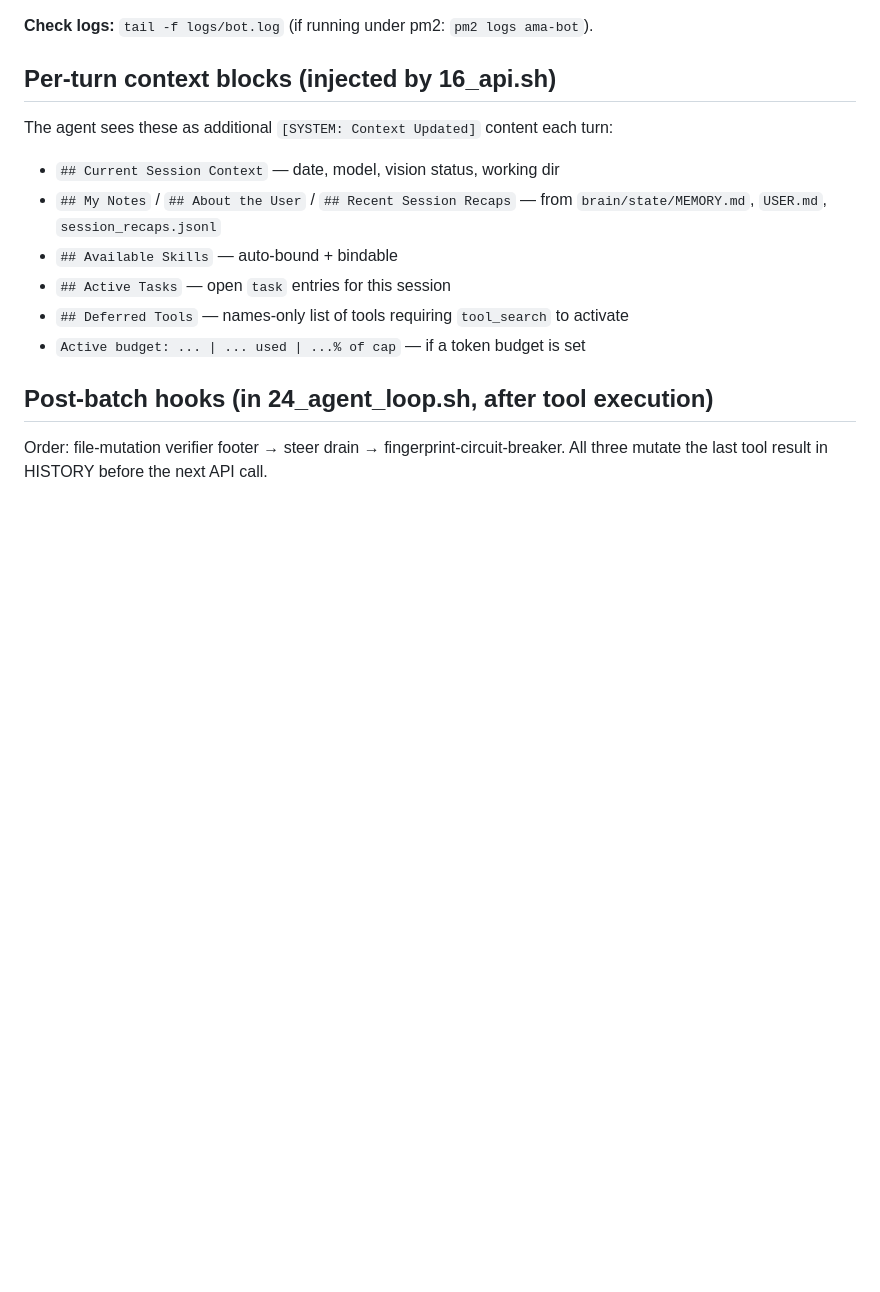
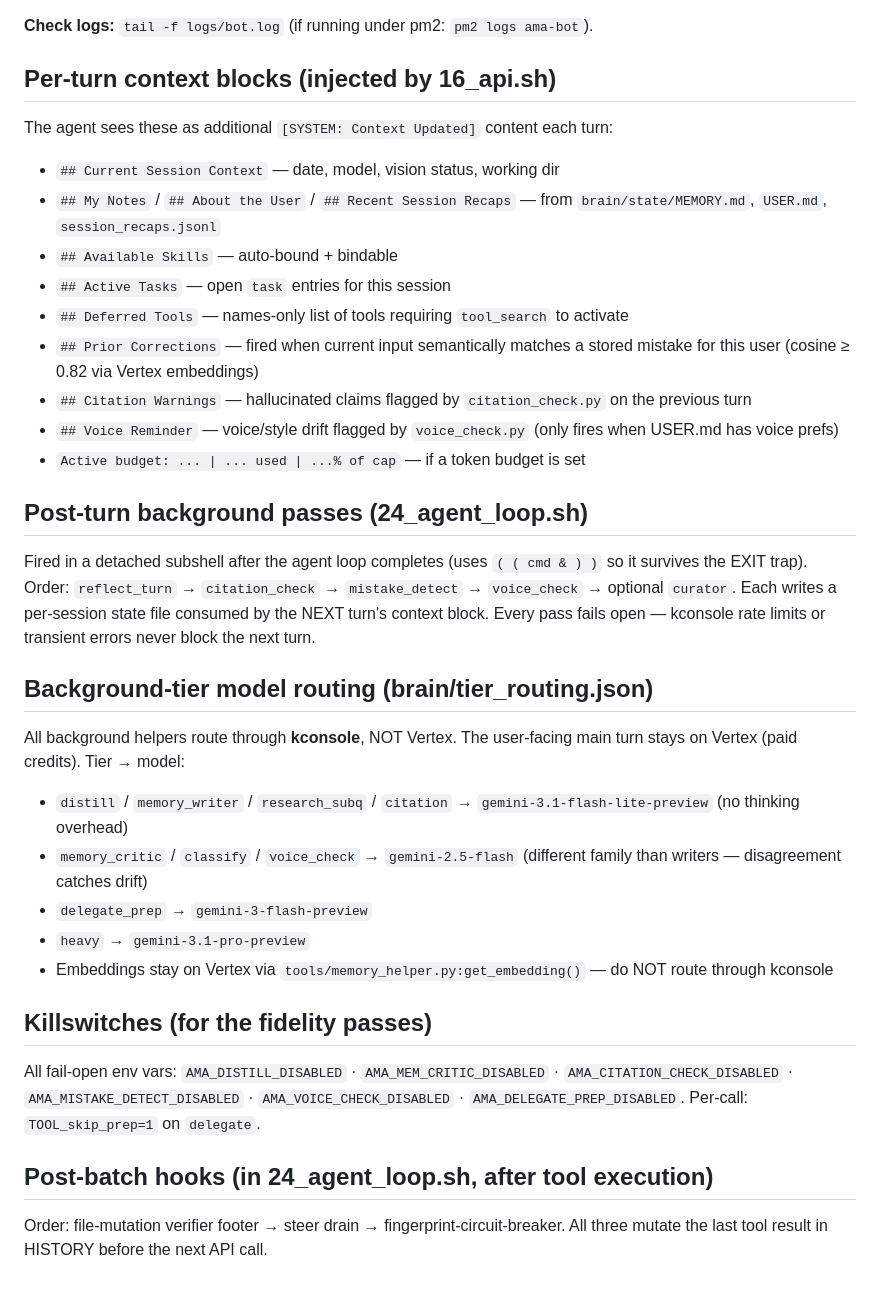
Before and after one commit to hangsiahong/mix-autonomous-agent, a Markdown page: CLAUDE.md, the part around one of its changes. GitHub-like rendering; blank space fills up the shorter version.

```diff
--- a/CLAUDE.md
+++ b/CLAUDE.md
@@ -131,7 +149,24 @@ The agent sees these as additional `[SYSTEM: Context Updated]` content each turn
 - `## Available Skills` — auto-bound + bindable
 - `## Active Tasks` — open `task` entries for this session
 - `## Deferred Tools` — names-only list of tools requiring `tool_search` to activate
+- `## Prior Corrections` — fired when current input semantically matches a stored mistake for this user (cosine ≥ 0.82 via Vertex embeddings)
+- `## Citation Warnings` — hallucinated claims flagged by `citation_check.py` on the previous turn
+- `## Voice Reminder` — voice/style drift flagged by `voice_check.py` (only fires when USER.md has voice prefs)
 - `Active budget: ... | ... used | ...% of cap` — if a token budget is set
+
+## Post-turn background passes (24_agent_loop.sh)
+Fired in a detached subshell after the agent loop completes (uses `( ( cmd & ) )` so it survives the EXIT trap). Order: `reflect_turn` → `citation_check` → `mistake_detect` → `voice_check` → optional `curator`. Each writes a per-session state file consumed by the NEXT turn's context block. Every pass fails open — kconsole rate limits or transient errors never block the next turn.
+
+## Background-tier model routing (brain/tier_routing.json)
+All background helpers route through **kconsole**, NOT Vertex. The user-facing main turn stays on Vertex (paid credits). Tier → model:
+- `distill` / `memory_writer` / `research_subq` / `citation` → `gemini-3.1-flash-lite-preview` (no thinking overhead)
+- `memory_critic` / `classify` / `voice_check` → `gemini-2.5-flash` (different family than writers — disagreement catches drift)
+- `delegate_prep` → `gemini-3-flash-preview`
+- `heavy` → `gemini-3.1-pro-preview`
+- Embeddings stay on Vertex via `tools/memory_helper.py:get_embedding()` — do NOT route through kconsole
+
+## Killswitches (for the fidelity passes)
+All fail-open env vars: `AMA_DISTILL_DISABLED` · `AMA_MEM_CRITIC_DISABLED` · `AMA_CITATION_CHECK_DISABLED` · `AMA_MISTAKE_DETECT_DISABLED` · `AMA_VOICE_CHECK_DISABLED` · `AMA_DELEGATE_PREP_DISABLED`. Per-call: `TOOL_skip_prep=1` on `delegate`.
 
 ## Post-batch hooks (in 24_agent_loop.sh, after tool execution)
 Order: file-mutation verifier footer → steer drain → fingerprint-circuit-breaker. All three mutate the last tool result in HISTORY before the next API call.
```
Also changed, not shown: other parts of CLAUDE.md (+19 -1 lines).
